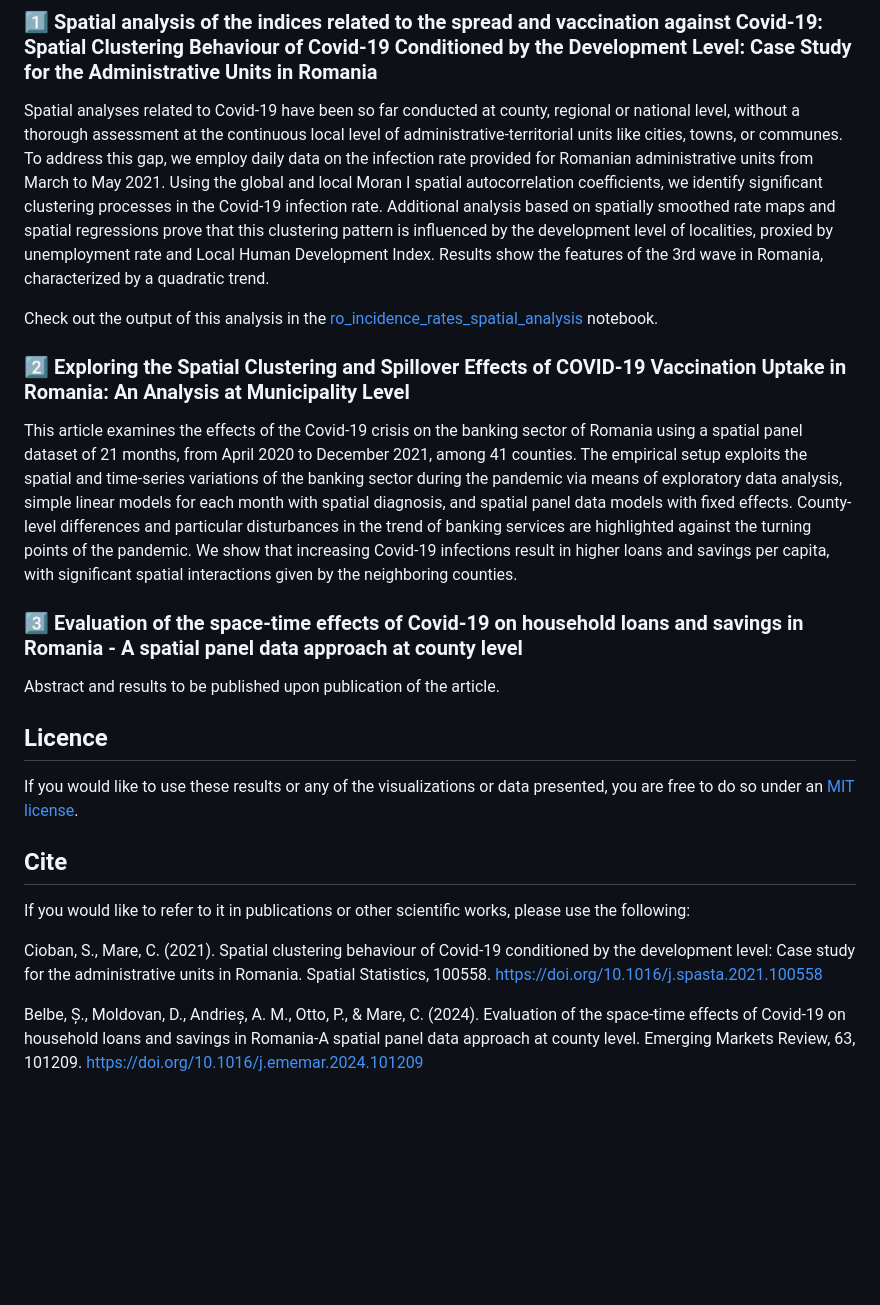
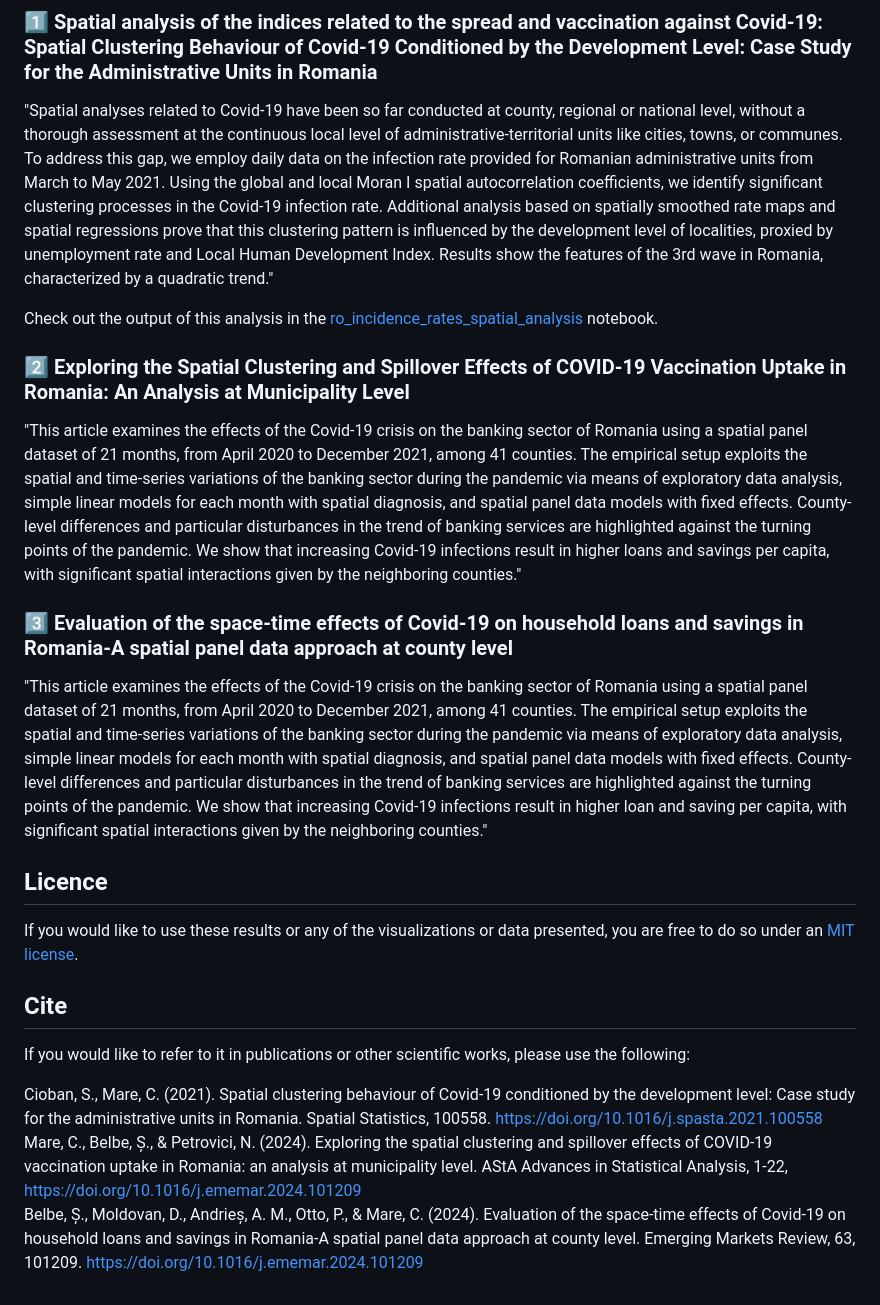
Before and after one commit to stefanacioban/covid_19_spatial_analysis, a Markdown page: README.md, the part around the change. GitHub-like rendering; blank space fills up the shorter version.

Commit message:
Update README.md
Added abstract and citation for Mare et al (2024)

```diff
--- a/README.md
+++ b/README.md
@@ -2,15 +2,15 @@
 
 ## Studies
 ### :one: Spatial analysis of the indices related to the spread and vaccination against Covid-19: Spatial Clustering Behaviour of Covid-19 Conditioned by the Development Level: Case Study for the Administrative Units in Romania
-Spatial analyses related to Covid-19 have been so far conducted at county, regional or national level, without a thorough assessment at the continuous local level of administrative-territorial units like cities, towns, or communes. To address this gap, we employ daily data on the infection rate provided for Romanian administrative units from March to May 2021. Using the global and local Moran I spatial autocorrelation coefficients, we identify significant clustering processes in the Covid-19 infection rate. Additional analysis based on spatially smoothed rate maps and spatial regressions prove that this clustering pattern is influenced by the development level of localities, proxied by unemployment rate and Local Human Development Index. Results show the features of the 3rd wave in Romania, characterized by a quadratic trend.
+"Spatial analyses related to Covid-19 have been so far conducted at county, regional or national level, without a thorough assessment at the continuous local level of administrative-territorial units like cities, towns, or communes. To address this gap, we employ daily data on the infection rate provided for Romanian administrative units from March to May 2021. Using the global and local Moran I spatial autocorrelation coefficients, we identify significant clustering processes in the Covid-19 infection rate. Additional analysis based on spatially smoothed rate maps and spatial regressions prove that this clustering pattern is influenced by the development level of localities, proxied by unemployment rate and Local Human Development Index. Results show the features of the 3rd wave in Romania, characterized by a quadratic trend."
 
 Check out the output of this analysis in the [ro_incidence_rates_spatial_analysis](blob/main/ro_incidence_rates_spatial_analysis.ipynb) notebook.
 
 ### :two: Exploring the Spatial Clustering and Spillover Effects of COVID-19 Vaccination Uptake in Romania: An Analysis at Municipality Level
-This article examines the effects of the Covid-19 crisis on the banking sector of Romania using a spatial panel dataset of 21 months, from April 2020 to December 2021, among 41 counties. The empirical setup exploits the spatial and time-series variations of the banking sector during the pandemic via means of exploratory data analysis, simple linear models for each month with spatial diagnosis, and spatial panel data models with fixed effects. County-level differences and particular disturbances in the trend of banking services are highlighted against the turning points of the pandemic. We show that increasing Covid-19 infections result in higher loans and savings per capita, with significant spatial interactions given by the neighboring counties.
+"This article examines the effects of the Covid-19 crisis on the banking sector of Romania using a spatial panel dataset of 21 months, from April 2020 to December 2021, among 41 counties. The empirical setup exploits the spatial and time-series variations of the banking sector during the pandemic via means of exploratory data analysis, simple linear models for each month with spatial diagnosis, and spatial panel data models with fixed effects. County-level differences and particular disturbances in the trend of banking services are highlighted against the turning points of the pandemic. We show that increasing Covid-19 infections result in higher loans and savings per capita, with significant spatial interactions given by the neighboring counties."
 
-### :three: Evaluation of the space-time effects of Covid-19 on household loans and savings in Romania - A spatial panel data approach at county level
-Abstract and results to be published upon publication of the article.
+### :three: Evaluation of the space-time effects of Covid-19 on household loans and savings in Romania-A spatial panel data approach at county level
+"This article examines the effects of the Covid-19 crisis on the banking sector of Romania using a spatial panel dataset of 21 months, from April 2020 to December 2021, among 41 counties. The empirical setup exploits the spatial and time-series variations of the banking sector during the pandemic via means of exploratory data analysis, simple linear models for each month with spatial diagnosis, and spatial panel data models with fixed effects. County-level differences and particular disturbances in the trend of banking services are highlighted against the turning points of the pandemic. We show that increasing Covid-19 infections result in higher loan and saving per capita, with significant spatial interactions given by the neighboring counties."
 
 ## Licence
 If you would like to use these results or any of the visualizations or data presented, you are free to do so under an [MIT license](blob/main/LICENSE).
@@ -19,5 +19,5 @@ If you would like to use these results or any of the visualizations or data pres
 If you would like to refer to it in publications or other scientific works, please use the following:
 
 Cioban, S., Mare, C. (2021). Spatial clustering behaviour of Covid-19 conditioned by the development level: Case study for the administrative units in Romania. Spatial Statistics, 100558. https://doi.org/10.1016/j.spasta.2021.100558
-
+Mare, C., Belbe, Ș., & Petrovici, N. (2024). Exploring the spatial clustering and spillover effects of COVID-19 vaccination uptake in Romania: an analysis at municipality level. AStA Advances in Statistical Analysis, 1-22, https://doi.org/10.1016/j.ememar.2024.101209
 Belbe, Ș., Moldovan, D., Andrieș, A. M., Otto, P., & Mare, C. (2024). Evaluation of the space-time effects of Covid-19 on household loans and savings in Romania-A spatial panel data approach at county level. Emerging Markets Review, 63, 101209. https://doi.org/10.1016/j.ememar.2024.101209
```
